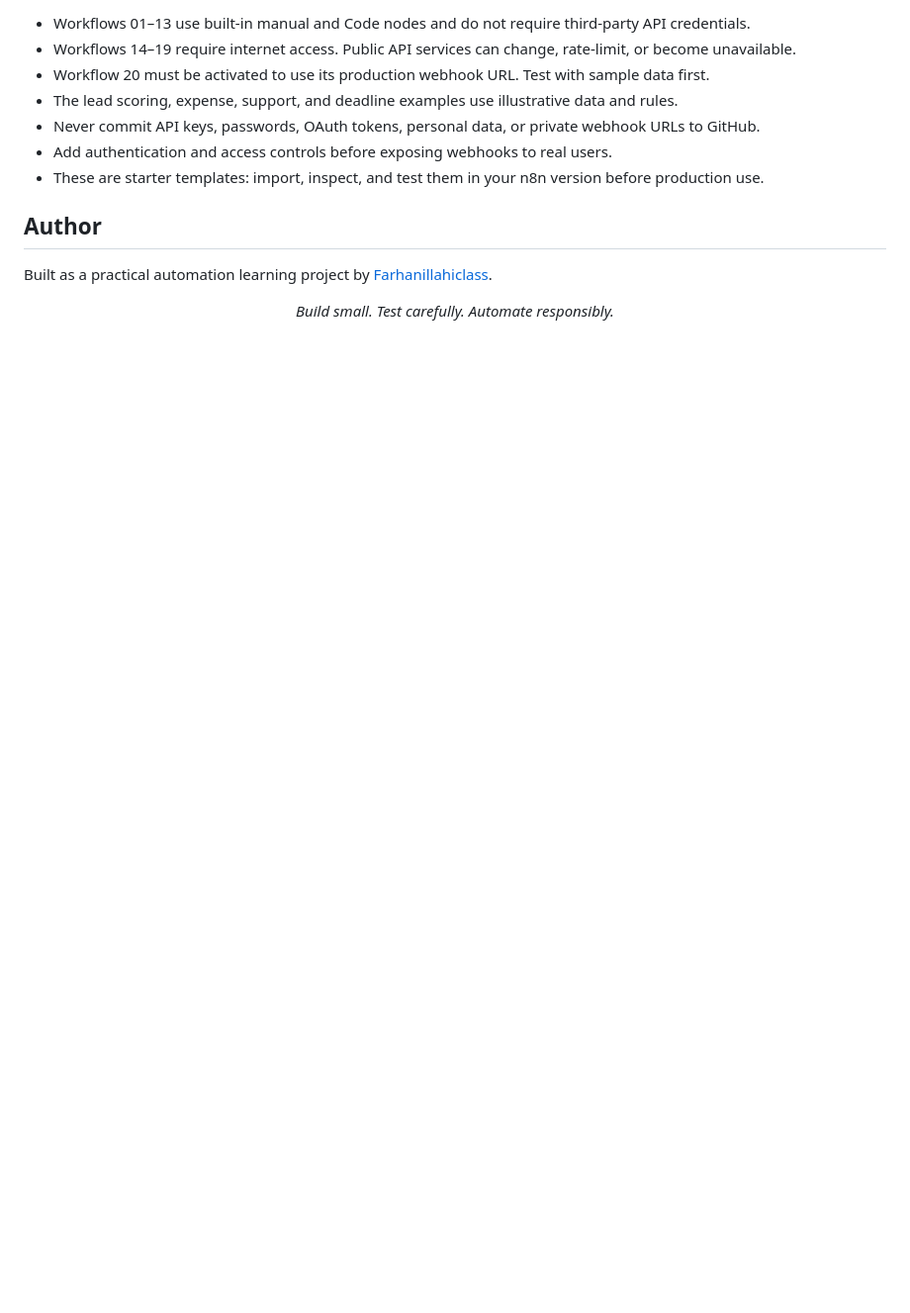
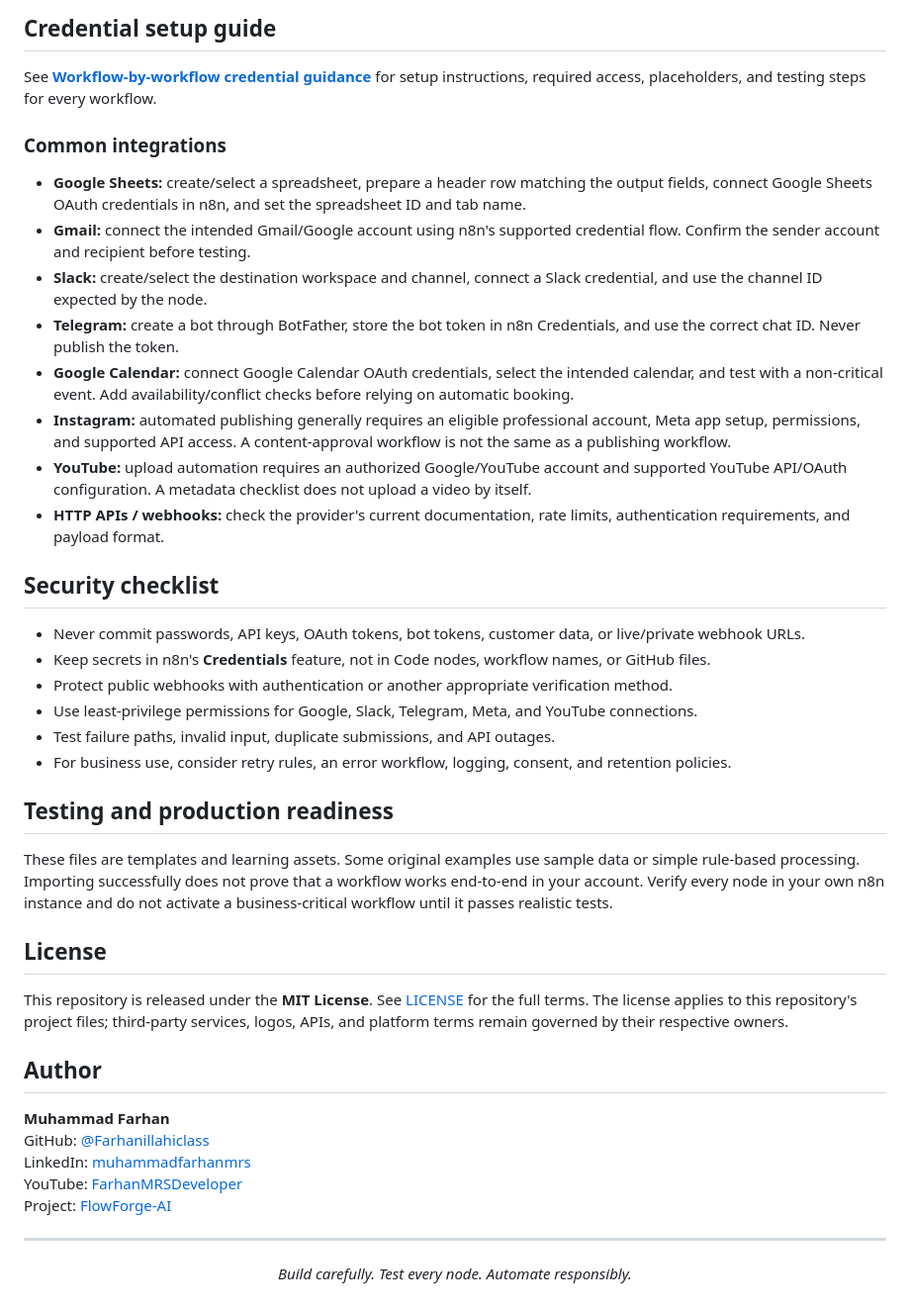
Before and after one commit to Farhanillahiclass/FlowForge-AI, a Markdown page: README.md, the part around one of its changes. Shown at 99% size. Drawn GitHub-style; blank space fills up the shorter version.

```diff
--- a/README.md
+++ b/README.md
@@ -52,18 +58,48 @@ FlowForge-AI is a hands-on learning collection for [n8n](https://n8n.io/) automa
 
-- Workflows 01–13 use built-in manual and Code nodes and do not require third-party API credentials.
-- Workflows 14–19 require internet access. Public API services can change, rate-limit, or become unavailable.
-- Workflow 20 must be activated to use its production webhook URL. Test with sample data first.
-- The lead scoring, expense, support, and deadline examples use illustrative data and rules.
-- Never commit API keys, passwords, OAuth tokens, personal data, or private webhook URLs to GitHub.
-- Add authentication and access controls before exposing webhooks to real users.
-- These are starter templates: import, inspect, and test them in your n8n version before production use.
+## Credential setup guide
+
+See **[Workflow-by-workflow credential guidance](workflows/CREDENTIALS-GUIDE.md)** for setup instructions, required access, placeholders, and testing steps for every workflow.
+
+### Common integrations
+
+- **Google Sheets:** create/select a spreadsheet, prepare a header row matching the output fields, connect Google Sheets OAuth credentials in n8n, and set the spreadsheet ID and tab name.
+- **Gmail:** connect the intended Gmail/Google account using n8n's supported credential flow. Confirm the sender account and recipient before testing.
+- **Slack:** create/select the destination workspace and channel, connect a Slack credential, and use the channel ID expected by the node.
+- **Telegram:** create a bot through BotFather, store the bot token in n8n Credentials, and use the correct chat ID. Never publish the token.
+- **Google Calendar:** connect Google Calendar OAuth credentials, select the intended calendar, and test with a non-critical event. Add availability/conflict checks before relying on automatic booking.
+- **Instagram:** automated publishing generally requires an eligible professional account, Meta app setup, permissions, and supported API access. A content-approval workflow is not the same as a publishing workflow.
+- **YouTube:** upload automation requires an authorized Google/YouTube account and supported YouTube API/OAuth configuration. A metadata checklist does not upload a video by itself.
+- **HTTP APIs / webhooks:** check the provider's current documentation, rate limits, authentication requirements, and payload format.
+
+## Security checklist
+
+- Never commit passwords, API keys, OAuth tokens, bot tokens, customer data, or live/private webhook URLs.
+- Keep secrets in n8n's **Credentials** feature, not in Code nodes, workflow names, or GitHub files.
+- Protect public webhooks with authentication or another appropriate verification method.
+- Use least-privilege permissions for Google, Slack, Telegram, Meta, and YouTube connections.
+- Test failure paths, invalid input, duplicate submissions, and API outages.
+- For business use, consider retry rules, an error workflow, logging, consent, and retention policies.
+
+## Testing and production readiness
+
+These files are templates and learning assets. Some original examples use sample data or simple rule-based processing. Importing successfully does not prove that a workflow works end-to-end in your account. Verify every node in your own n8n instance and do not activate a business-critical workflow until it passes realistic tests.
+
+## License
+
+This repository is released under the **MIT License**. See [LICENSE](LICENSE) for the full terms. The license applies to this repository's project files; third-party services, logos, APIs, and platform terms remain governed by their respective owners.
 
 ## Author
 
-Built as a practical automation learning project by [Farhanillahiclass](https://github.com/Farhanillahiclass).
+**Muhammad Farhan**
+GitHub: [@Farhanillahiclass](https://github.com/Farhanillahiclass)
+LinkedIn: [muhammadfarhanmrs](https://www.linkedin.com/in/muhammadfarhanmrs/)
+YouTube: [FarhanMRSDeveloper](https://www.youtube.com/@FarhanMRSDeveloper)
+Project: [FlowForge-AI](https://github.com/Farhanillahiclass/FlowForge-AI)
+
+---
 
 <div align="center">
 
-*Build small. Test carefully. Automate responsibly.*
+*Build carefully. Test every node. Automate responsibly.*
 
 </div>
```
Also changed, not shown: other parts of README.md (+40 -34 lines).
